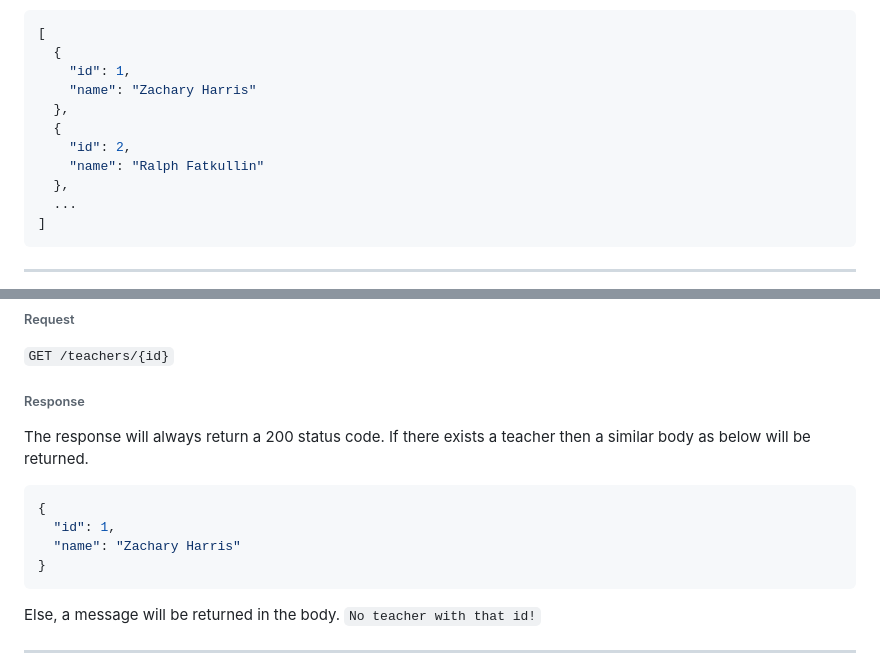
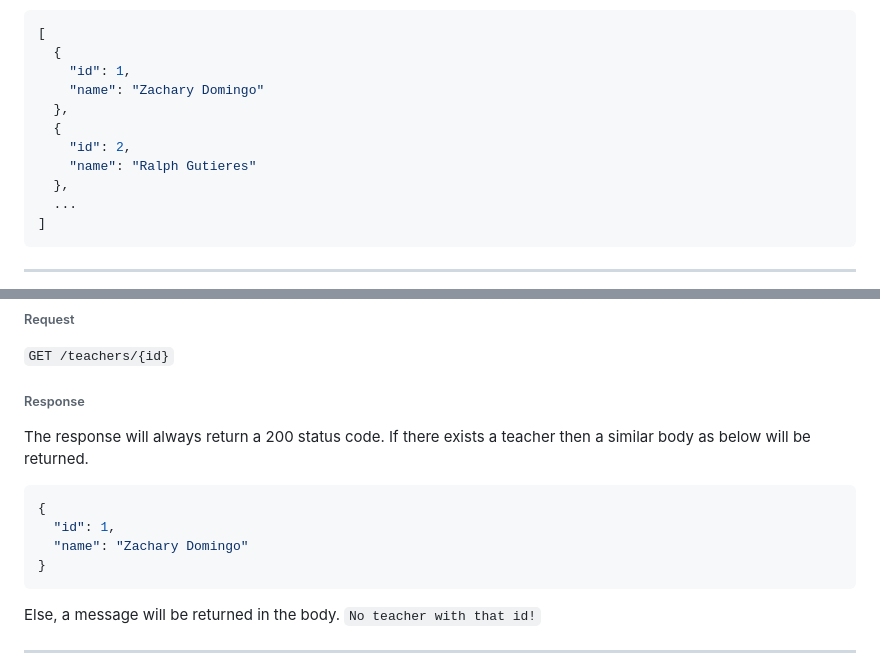
Before and after one commit to harriszk/schoolboard, a Markdown page: README.md, 2 parts joined by grey strips. GitHub-like rendering.

Commit message:
Chore: ---

````diff
--- a/README.md
+++ b/README.md
@@ -618,11 +618,11 @@ If there exists a teacher then a similar body as below will be returned otherwis
 [
   {
     "id": 1,
-    "name": "Zachary Harris"
+    "name": "Zachary Domingo"
   },
   {
     "id": 2,
-    "name": "Ralph Fatkullin"
+    "name": "Ralph Gutieres"
   },
   ...
 ]
@@ -643,7 +643,7 @@ If there exists a teacher then a similar body as below will be returned.
 ```json
 {
   "id": 1,
-  "name": "Zachary Harris"
+  "name": "Zachary Domingo"
 }
 ```
 Else, a message will be returned in the body.
````
